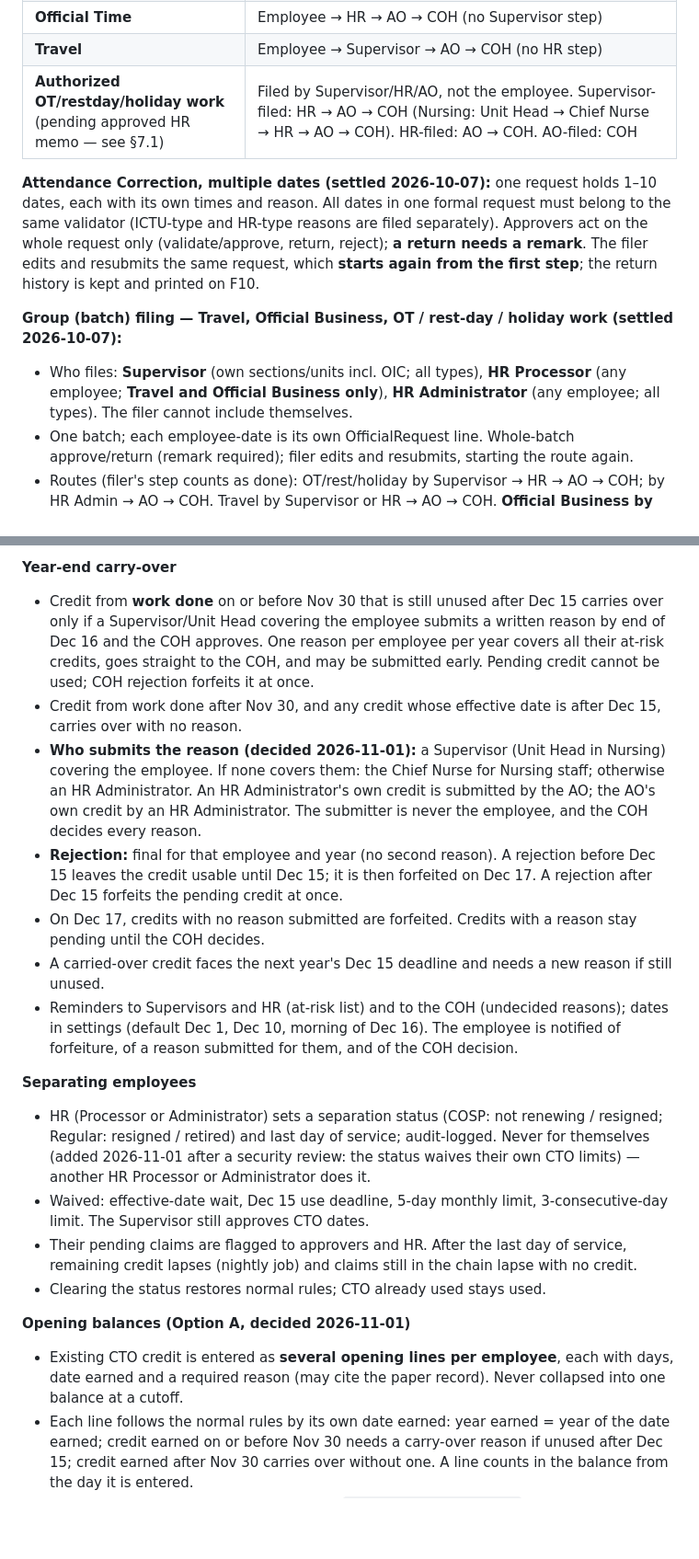
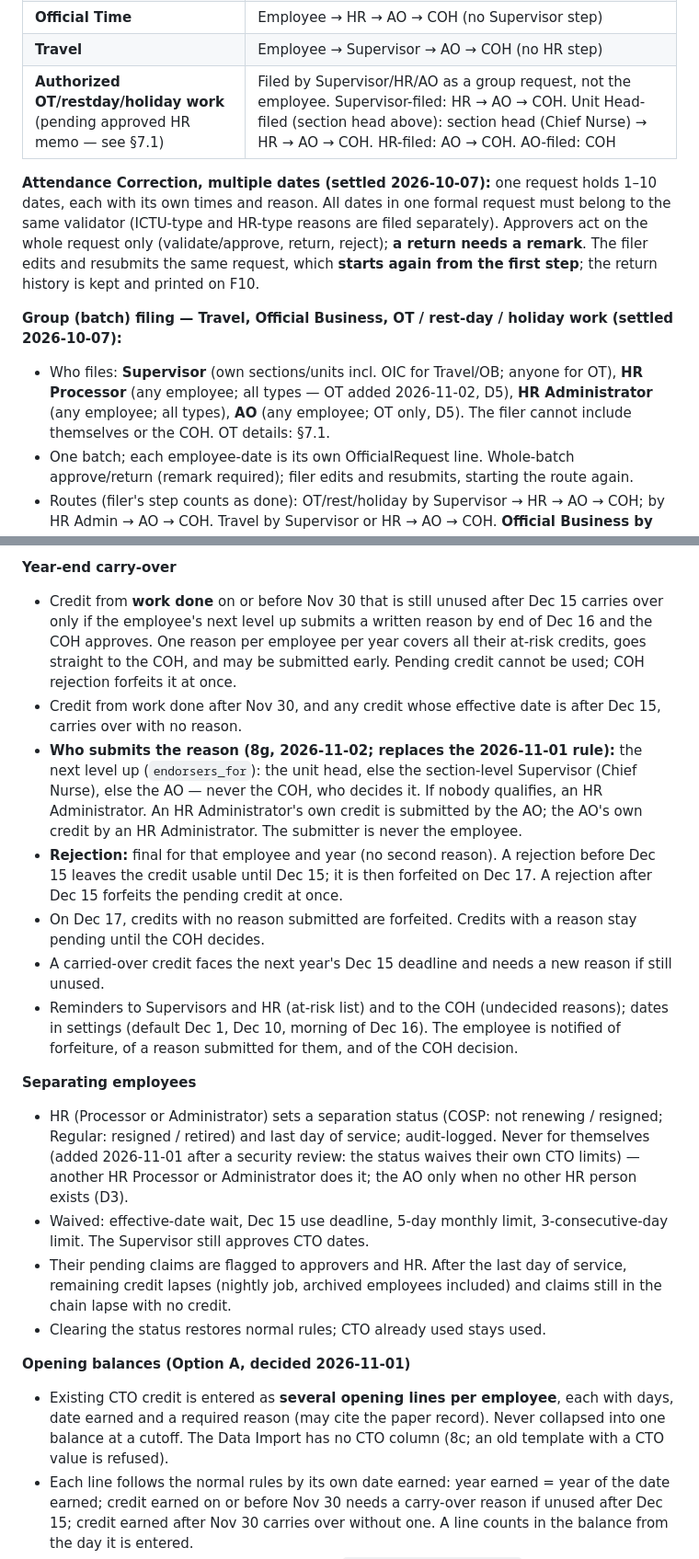
Before and after one commit to bdhhrmo-coder/bdh-hris, a Markdown page: CLAUDE.md, 2 parts joined by grey strips. Shown at 92% size. GitHub-like rendering; blank space fills up the shorter version.

```diff
--- a/CLAUDE.md
+++ b/CLAUDE.md
@@ -154,12 +154,12 @@ Implemented as a **custom `Role` model tied to Employee** (not Django's built-in
 | **Official Business** | Employee → Supervisor → HR → AO → COH |
 | **Official Time** | Employee → HR → AO → COH (no Supervisor step) |
 | **Travel** | Employee → Supervisor → AO → COH (no HR step) |
-| **Authorized OT/restday/holiday work** (pending approved HR memo — see §7.1) | Filed by Supervisor/HR/AO, not the employee. Supervisor-filed: HR → AO → COH (Nursing: Unit Head → Chief Nurse → HR → AO → COH). HR-filed: AO → COH. AO-filed: COH |
+| **Authorized OT/restday/holiday work** (pending approved HR memo — see §7.1) | Filed by Supervisor/HR/AO as a group request, not the employee. Supervisor-filed: HR → AO → COH. Unit Head-filed (section head above): section head (Chief Nurse) → HR → AO → COH. HR-filed: AO → COH. AO-filed: COH |
 
 **Attendance Correction, multiple dates (settled 2026-10-07):** one request holds 1–10 dates, each with its own times and reason. All dates in one formal request must belong to the same validator (ICTU-type and HR-type reasons are filed separately). Approvers act on the whole request only (validate/approve, return, reject); **a return needs a remark**. The filer edits and resubmits the same request, which **starts again from the first step**; the return history is kept and printed on F10.
 
 **Group (batch) filing — Travel, Official Business, OT / rest-day / holiday work (settled 2026-10-07):**
-- Who files: **Supervisor** (own sections/units incl. OIC; all types), **HR Processor** (any employee; **Travel and Official Business only**), **HR Administrator** (any employee; all types). The filer cannot include themselves.
+- Who files: **Supervisor** (own sections/units incl. OIC for Travel/OB; anyone for OT), **HR Processor** (any employee; all types — OT added 2026-11-02, D5), **HR Administrator** (any employee; all types), **AO** (any employee; OT only, D5). The filer cannot include themselves or the COH. OT details: §7.1.
 - One batch; each employee-date is its own OfficialRequest line. Whole-batch approve/return (remark required); filer edits and resubmits, starting the route again.
 - Routes (filer's step counts as done): OT/rest/holiday by Supervisor → HR → AO → COH; by HR Admin → AO → COH. Travel by Supervisor or HR → AO → COH. **Official Business by Supervisor → HR → AO → COH; by HR → Supervisor → AO → COH** (the Supervisor still endorses).
 - The filer can never act on their own batch at a later step, even with other roles or OIC. Approved OT creates no CTO (§7.1 unchanged). A regular employee filing their own request keeps the normal route.
@@ -245,22 +250,22 @@ Decided by the project owner in a 2026-11-01 design session; these **replace** t
 - The CTO usage-application chain is unchanged.
 
 **Year-end carry-over**
-- Credit from **work done** on or before Nov 30 that is still unused after Dec 15 carries over only if a Supervisor/Unit Head covering the employee submits a written reason by end of Dec 16 and the COH approves. One reason per employee per year covers all their at-risk credits, goes straight to the COH, and may be submitted early. Pending credit cannot be used; COH rejection forfeits it at once.
+- Credit from **work done** on or before Nov 30 that is still unused after Dec 15 carries over only if the employee's next level up submits a written reason by end of Dec 16 and the COH approves. One reason per employee per year covers all their at-risk credits, goes straight to the COH, and may be submitted early. Pending credit cannot be used; COH rejection forfeits it at once.
 - Credit from work done after Nov 30, and any credit whose effective date is after Dec 15, carries over with no reason.
-- **Who submits the reason (decided 2026-11-01):** a Supervisor (Unit Head in Nursing) covering the employee. If none covers them: the Chief Nurse for Nursing staff; otherwise an HR Administrator. An HR Administrator's own credit is submitted by the AO; the AO's own credit by an HR Administrator. The submitter is never the employee, and the COH decides every reason.
+- **Who submits the reason (8g, 2026-11-02; replaces the 2026-11-01 rule):** the next level up (`endorsers_for`): the unit head, else the section-level Supervisor (Chief Nurse), else the AO — never the COH, who decides it. If nobody qualifies, an HR Administrator. An HR Administrator's own credit is submitted by the AO; the AO's own credit by an HR Administrator. The submitter is never the employee.
 - **Rejection:** final for that employee and year (no second reason). A rejection before Dec 15 leaves the credit usable until Dec 15; it is then forfeited on Dec 17. A rejection after Dec 15 forfeits the pending credit at once.
 - On Dec 17, credits with no reason submitted are forfeited. Credits with a reason stay pending until the COH decides.
 - A carried-over credit faces the next year's Dec 15 deadline and needs a new reason if still unused.
 - Reminders to Supervisors and HR (at-risk list) and to the COH (undecided reasons); dates in settings (default Dec 1, Dec 10, morning of Dec 16). The employee is notified of forfeiture, of a reason submitted for them, and of the COH decision.
 
 **Separating employees**
-- HR (Processor or Administrator) sets a separation status (COSP: not renewing / resigned; Regular: resigned / retired) and last day of service; audit-logged. Never for themselves (added 2026-11-01 after a security review: the status waives their own CTO limits) — another HR Processor or Administrator does it.
+- HR (Processor or Administrator) sets a separation status (COSP: not renewing / resigned; Regular: resigned / retired) and last day of service; audit-logged. Never for themselves (added 2026-11-01 after a security review: the status waives their own CTO limits) — another HR Processor or Administrator does it; the AO only when no other HR person exists (D3).
 - Waived: effective-date wait, Dec 15 use deadline, 5-day monthly limit, 3-consecutive-day limit. The Supervisor still approves CTO dates.
-- Their pending claims are flagged to approvers and HR. After the last day of service, remaining credit lapses (nightly job) and claims still in the chain lapse with no credit.
+- Their pending claims are flagged to approvers and HR. After the last day of service, remaining credit lapses (nightly job, archived employees included) and claims still in the chain lapse with no credit.
 - Clearing the status restores normal rules; CTO already used stays used.
 
 **Opening balances (Option A, decided 2026-11-01)**
-- Existing CTO credit is entered as **several opening lines per employee**, each with days, date earned and a required reason (may cite the paper record). Never collapsed into one balance at a cutoff.
+- Existing CTO credit is entered as **several opening lines per employee**, each with days, date earned and a required reason (may cite the paper record). Never collapsed into one balance at a cutoff. The Data Import has no CTO column (8c; an old template with a CTO value is refused).
 - Each line follows the normal rules by its own date earned: year earned = year of the date earned; credit earned on or before Nov 30 needs a carry-over reason if unused after Dec 15; credit earned after Nov 30 carries over without one. A line counts in the balance from the day it is entered.
 - Date earned must be in 2026 (the year of `CTO_OPENING_BALANCE_DATE`). Older credit is not entered here; it goes through an exception claim.
 - HR Administrator only, never for themselves. If no other HR Administrator exists, the AO enters them. No approval chain; every add and void is audit-logged.
```
Also changed, not shown: other parts of CLAUDE.md (+27 -18 lines).
